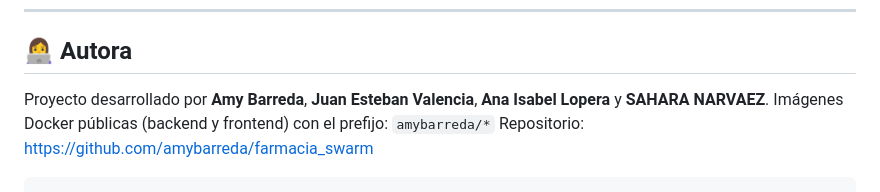
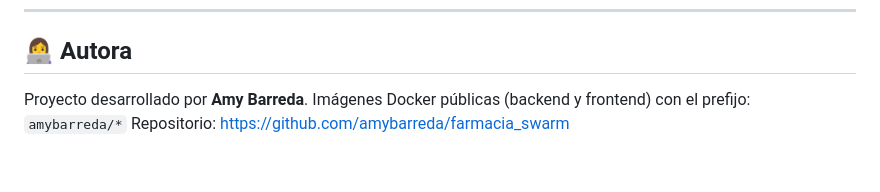
Before and after one commit to amybarreda/farmacia_swarm, a Markdown page: README.md, the part around one of its changes. Drawn GitHub-style.

Commit message:
Update README.md
ahora si, este sí

````diff
--- a/README.md
+++ b/README.md
@@ -286,8 +286,6 @@ docker volume rm <nombre_del_volumen_dbdata>
 
 ## 👩‍💻 Autora
 
-Proyecto desarrollado por **Amy Barreda**, **Juan Esteban Valencia**, **Ana Isabel Lopera** y **SAHARA NARVAEZ**.
+Proyecto desarrollado por **Amy Barreda**.
 Imágenes Docker públicas (backend y frontend) con el prefijo: `amybarreda/*`
 Repositorio: [https://github.com/amybarreda/farmacia_swarm](https://github.com/amybarreda/farmacia_swarm)
-
-```
````
Also changed, not shown: other parts of README.md (+1 -1 lines).
